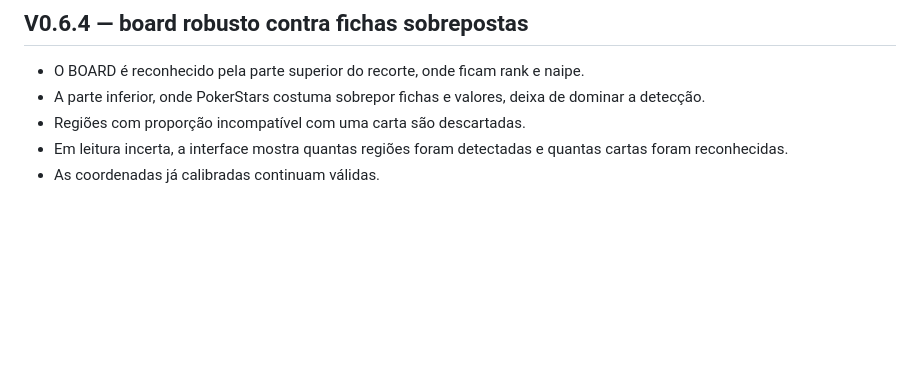
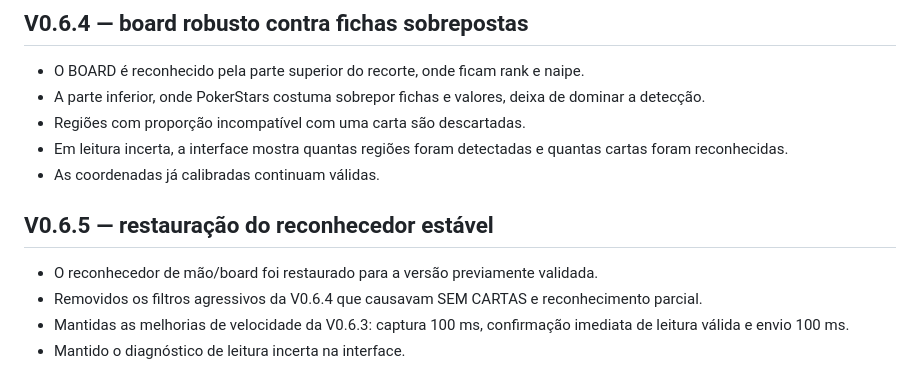
Before and after one commit to iDougOliveira/Douglas, a Markdown page: pokervision/README.md, the part around the change. Rendered like a GitHub page; blank space fills up the shorter version.

Commit message:
Document PokerVision 0.6.5 recognizer rollback

```diff
--- a/pokervision/README.md
+++ b/pokervision/README.md
@@ -136,3 +136,11 @@ A leitura numérica exige Tesseract OCR instalado no Windows. O reconhecimento d
 - Regiões com proporção incompatível com uma carta são descartadas.
 - Em leitura incerta, a interface mostra quantas regiões foram detectadas e quantas cartas foram reconhecidas.
 - As coordenadas já calibradas continuam válidas.
+
+
+## V0.6.5 — restauração do reconhecedor estável
+
+- O reconhecedor de mão/board foi restaurado para a versão previamente validada.
+- Removidos os filtros agressivos da V0.6.4 que causavam SEM CARTAS e reconhecimento parcial.
+- Mantidas as melhorias de velocidade da V0.6.3: captura 100 ms, confirmação imediata de leitura válida e envio 100 ms.
+- Mantido o diagnóstico de leitura incerta na interface.
```
